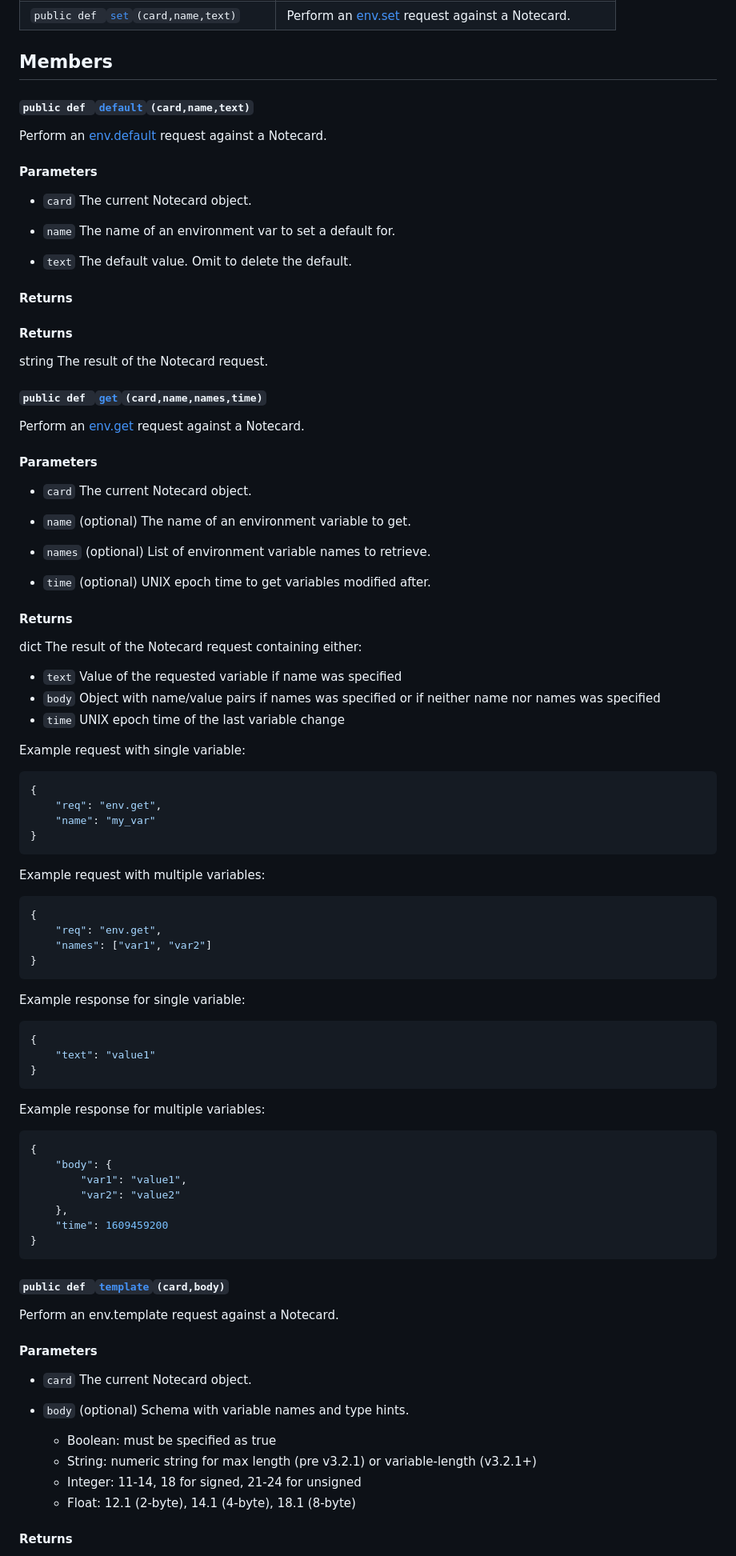
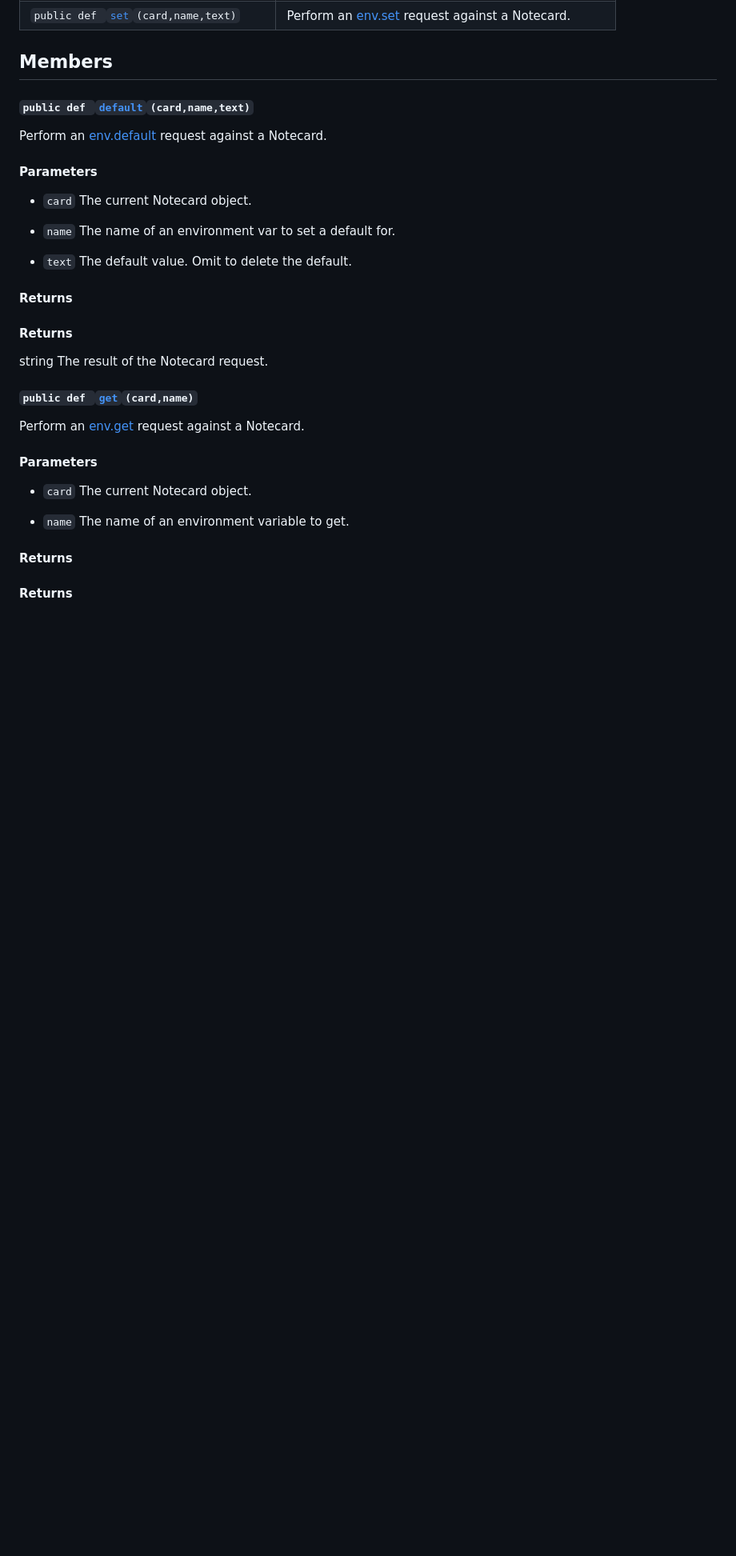
Before and after one commit to blues/note-python, a Markdown page: docs/api.md, the part around one of its changes. Shown at 80% size. GitHub-like rendering; blank space fills up the shorter version.

````diff
--- a/docs/api.md
+++ b/docs/api.md
@@ -210,70 +163,15 @@ Perform an [env.default](#namespacenotecard_1_1env_1a6ff91175ae591e8a3a87c2a4ef9
 #### Returns
 string The result of the Notecard request.
 
-#### `public def `[`get`](#namespacenotecard_1_1env_1a28ed0423d0aff1d109371427139e0a73)`(card,name,names,time)`
+#### `public def `[`get`](#namespacenotecard_1_1env_1a28ed0423d0aff1d109371427139e0a73)`(card,name)`
 
 Perform an [env.get](#namespacenotecard_1_1env_1a28ed0423d0aff1d109371427139e0a73) request against a Notecard.
 
 #### Parameters
 * `card` The current Notecard object.
 
-* `name` (optional) The name of an environment variable to get.
-
-* `names` (optional) List of environment variable names to retrieve.
-
-* `time` (optional) UNIX epoch time to get variables modified after.
+* `name` The name of an environment variable to get.
 
 #### Returns
-dict The result of the Notecard request containing either:
-* `text` Value of the requested variable if name was specified
-* `body` Object with name/value pairs if names was specified or if neither name nor names was specified
-* `time` UNIX epoch time of the last variable change
-
-Example request with single variable:
-```json
-{
-    "req": "env.get",
-    "name": "my_var"
-}
-```
-
-Example request with multiple variables:
-```json
-{
-    "req": "env.get",
-    "names": ["var1", "var2"]
-}
-```
-
-Example response for single variable:
-```json
-{
-    "text": "value1"
-}
-```
-
-Example response for multiple variables:
-```json
-{
-    "body": {
-        "var1": "value1",
-        "var2": "value2"
-    },
-    "time": 1609459200
-}
-```
-
-#### `public def `[`template`](#namespacenotecard_1_1env_1a10f5f4667d80f47674d1876df69b8e22)`(card,body)`
-
-Perform an env.template request against a Notecard.
-
-#### Parameters
-* `card` The current Notecard object.
-
-* `body` (optional) Schema with variable names and type hints.
-  * Boolean: must be specified as true
-  * String: numeric string for max length (pre v3.2.1) or variable-length (v3.2.1+)
-  * Integer: 11-14, 18 for signed, 21-24 for unsigned
-  * Float: 12.1 (2-byte), 14.1 (4-byte), 18.1 (8-byte)
 
 #### Returns
````
Also changed, not shown: other parts of docs/api.md (+7 -92 lines).
